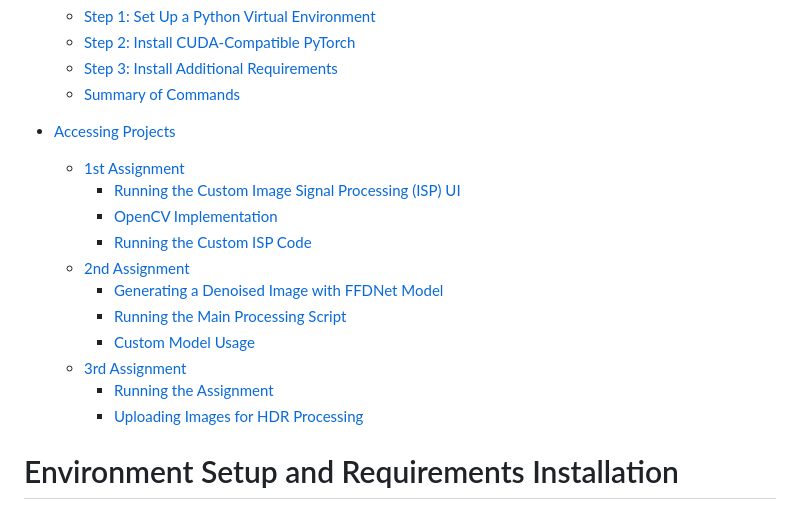
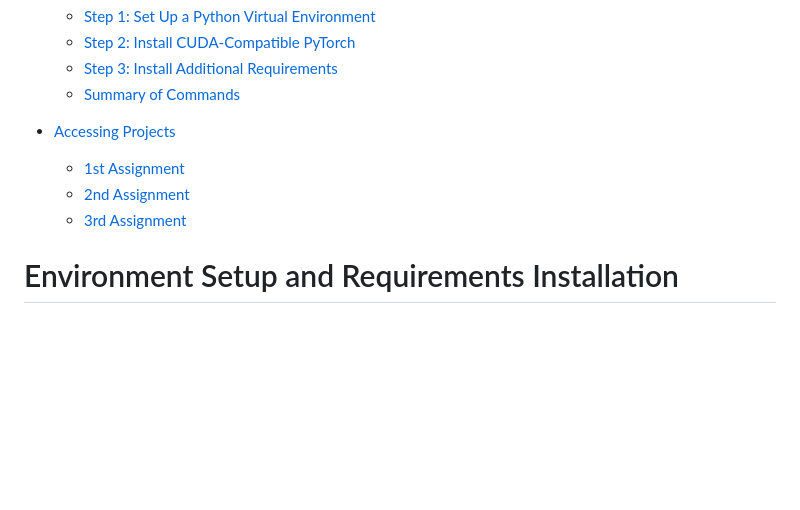
Before and after one commit to yashbudhia/emmetra, a Markdown page: README.md, the part around one of its changes. Drawn GitHub-style; folded sections open; blank space fills up the shorter version.

Commit message:
readme-change

```diff
--- a/README.md
+++ b/README.md
@@ -10,18 +9,8 @@
 
 - [Accessing Projects](#accessing-projects)
   - [1st Assignment](#1st-assignment)
-    - [Running the Custom Image Signal Processing (ISP) UI](#running-the-custom-image-signal-processing-isp-ui)
-    - [OpenCV Implementation](#opencv-implementation)
-    - [Running the Custom ISP Code](#running-the-custom-isp-code)
   - [2nd Assignment](#2nd-assignment)
-    - [Generating a Denoised Image with FFDNet Model](#generating-a-denoised-image-with-ffdnet-model)
-    - [Running the Main Processing Script](#running-the-main-processing-script)
-    - [Custom Model Usage](#custom-model-usage)
   - [3rd Assignment](#3rd-assignment)
-    - [Running the Assignment](#running-the-assignment)
-    - [Uploading Images for HDR Processing](#uploading-images-for-hdr-processing)
-
-</details>
 
 # Environment Setup and Requirements Installation
 
```
Also changed, not shown: other parts of README.md (+1 -2 lines).
